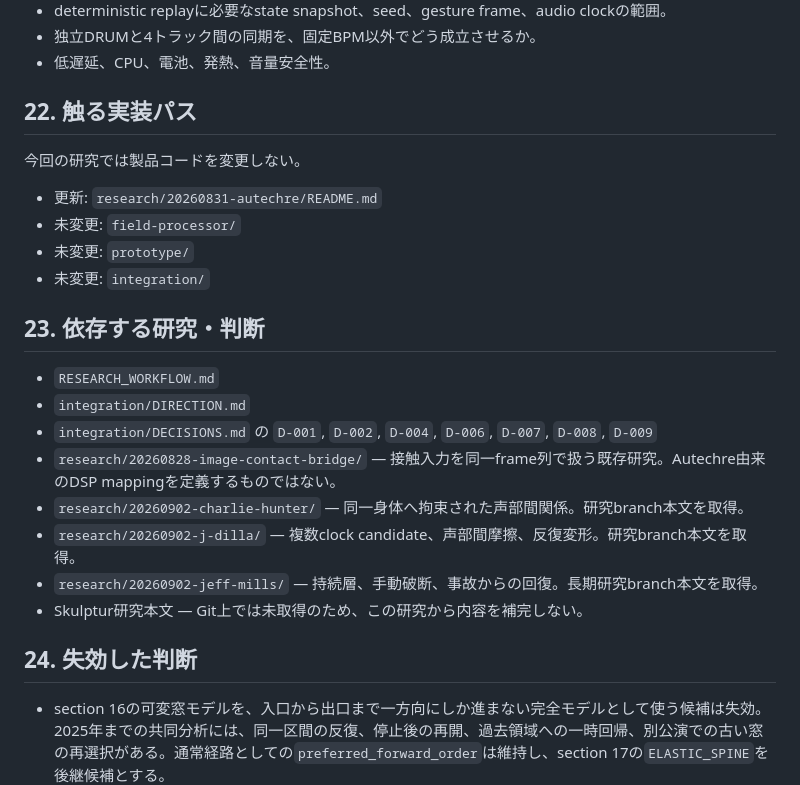
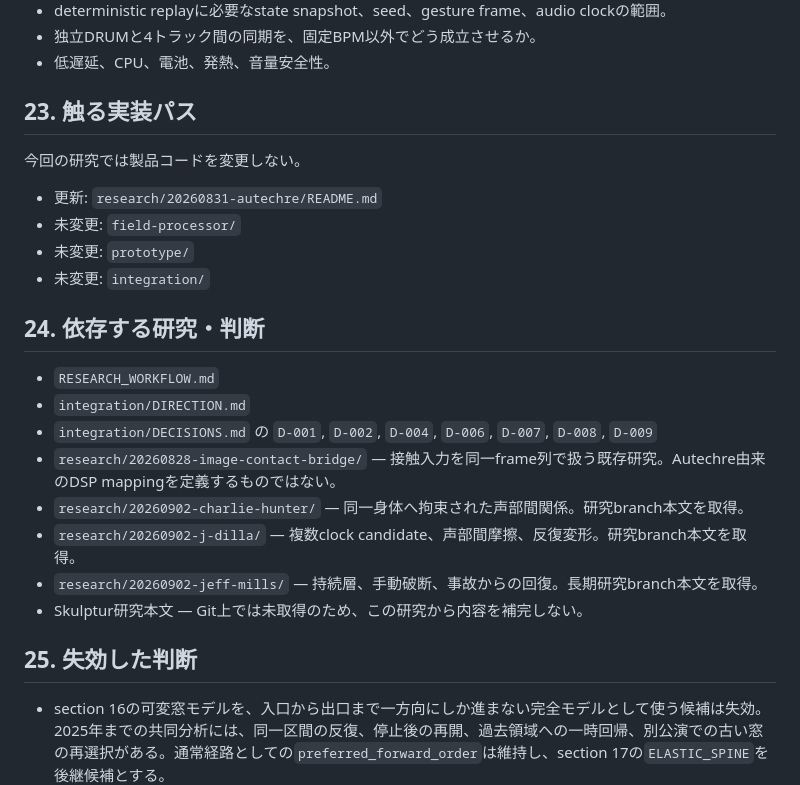
Before and after one commit to daken123-gif/sound-lab, a Markdown page: research/20260831-autechre/README.md, the part around one of its changes. Rendered like a GitHub page.

Commit message:
research: plan full-source Autechre validation

```diff
--- a/research/20260831-autechre/README.md
+++ b/research/20260831-autechre/README.md
@@ -965,7 +1025,7 @@ PULSE_STATE_SPLIT {
 - 独立DRUMと4トラック間の同期を、固定BPM以外でどう成立させるか。
 - 低遅延、CPU、電池、発熱、音量安全性。
 
-## 22. 触る実装パス
+## 23. 触る実装パス
 
 今回の研究では製品コードを変更しない。
 
@@ -974,7 +1034,7 @@ PULSE_STATE_SPLIT {
 - 未変更: `prototype/`
 - 未変更: `integration/`
 
-## 23. 依存する研究・判断
+## 24. 依存する研究・判断
 
 - `RESEARCH_WORKFLOW.md`
 - `integration/DIRECTION.md`
@@ -985,7 +1045,7 @@ PULSE_STATE_SPLIT {
 - `research/20260902-jeff-mills/` — 持続層、手動破断、事故からの回復。長期研究branch本文を取得。
 - Skulptur研究本文 — Git上では未取得のため、この研究から内容を補完しない。
 
-## 24. 失効した判断
+## 25. 失効した判断
 
 - section 16の可変窓モデルを、入口から出口まで一方向にしか進まない完全モデルとして使う候補は失効。2025年までの共同分析には、同一区間の反復、停止後の再開、過去領域への一時回帰、別公演での古い窓の再選択がある。通常経路としての`preferred_forward_order`は維持し、section 17の`ELASTIC_SPINE`を後継候補とする。
 - cellを、一曲、一つの公開segment、完成parameterを一括recallする固定sceneのいずれかへ等置する候補は失効。2022年の本人説明が示すmodule／settings参照のhard-set層、内部morph、手動semi-linear traversalを分離したsection 18のモデルを後継候補とする。
```
Also changed, not shown: other parts of research/20260831-autechre/README.md (+61 -1 lines).
